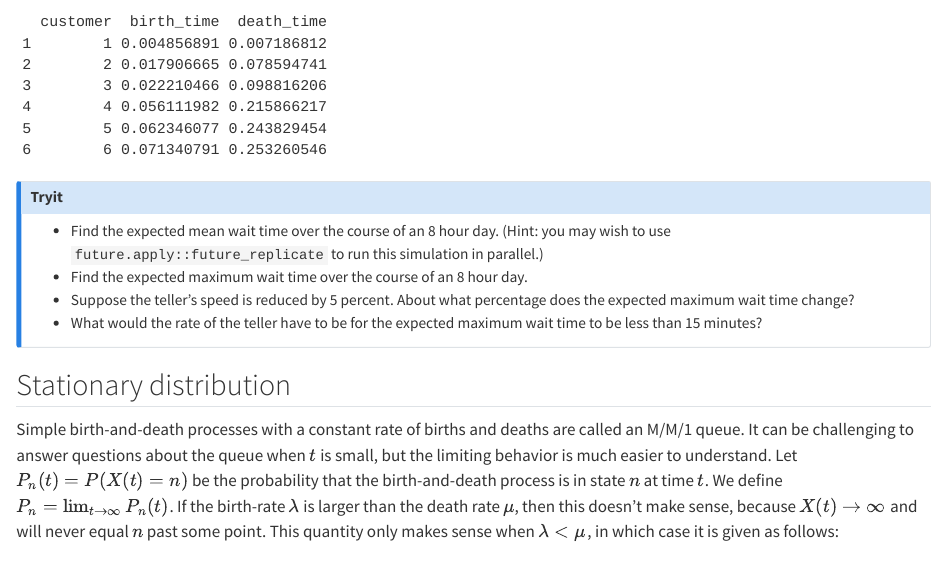
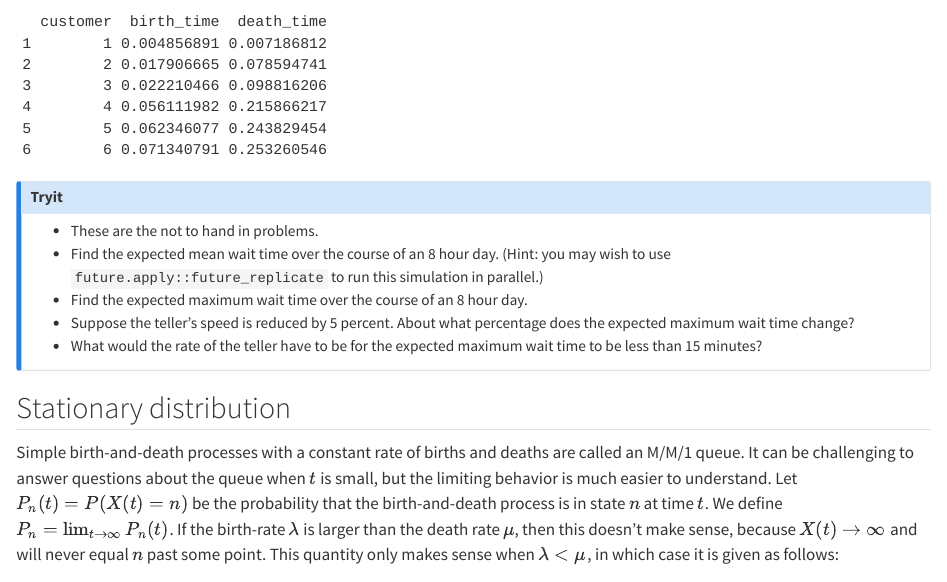
Before and after one commit to speegled/stochastic, a Quarto document (birth_and_death.qmd): the page in a window 1100 px wide, from 7620 px down. Rendered offline with R 4.5, knitr and Pandoc in place of Quarto, with nearby package versions; code that draws random numbers runs with fixed seeds of ours; some code elsewhere in the file could not run offline.

Commit message:
not to hand in

````diff
--- a/birth_and_death.qmd
+++ b/birth_and_death.qmd
@@ -264,6 +264,7 @@ head(queue)
 ```
 
 :::callout-tryit
+- These are the not to hand in problems.
 - Find the expected mean wait time over the course of an 8 hour day. (Hint: you may wish to use `future.apply::future_replicate` to run this simulation in parallel.)
 - Find the expected maximum wait time over the course of an 8 hour day.
 - Suppose the teller's speed is reduced by 5 percent. About what percentage does the expected maximum wait time change?
````
